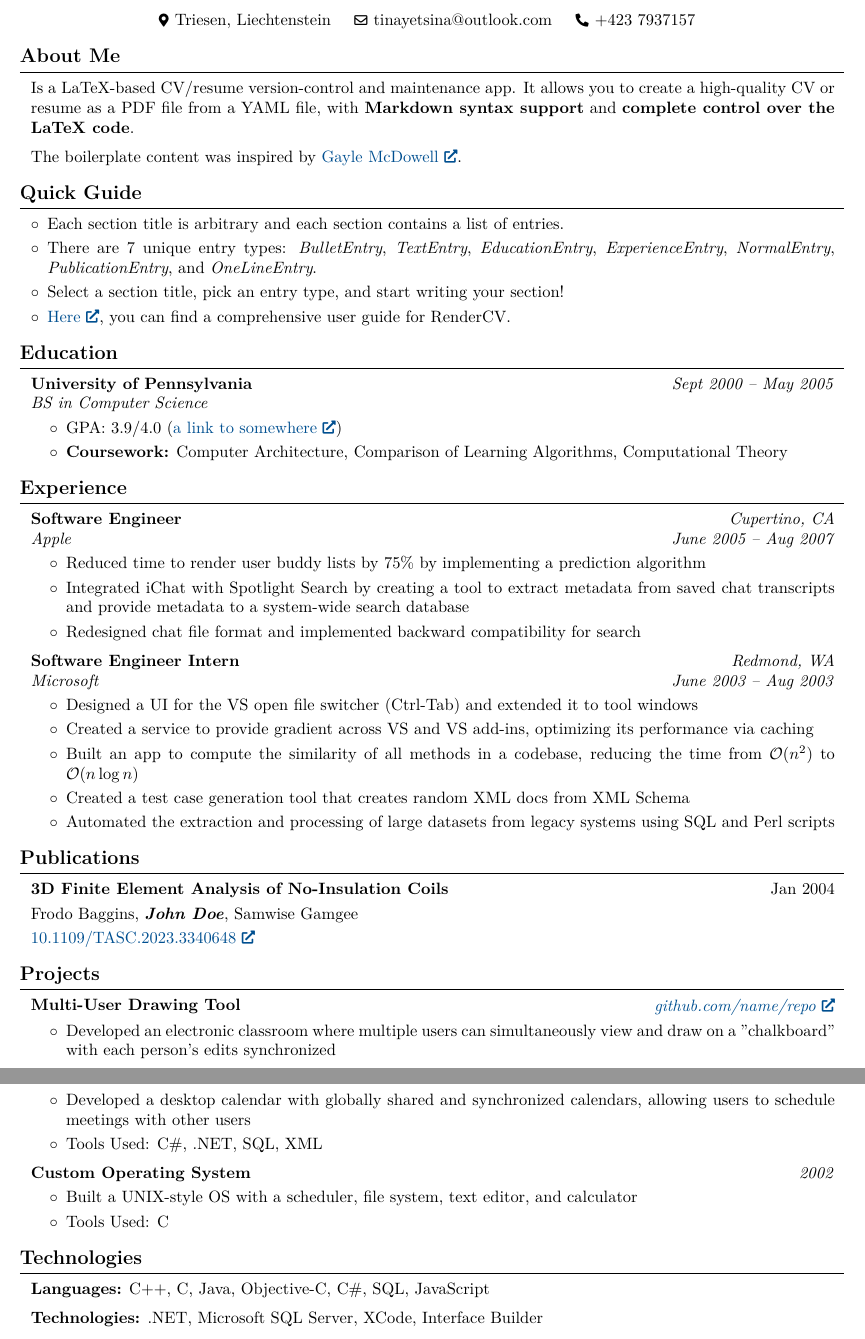
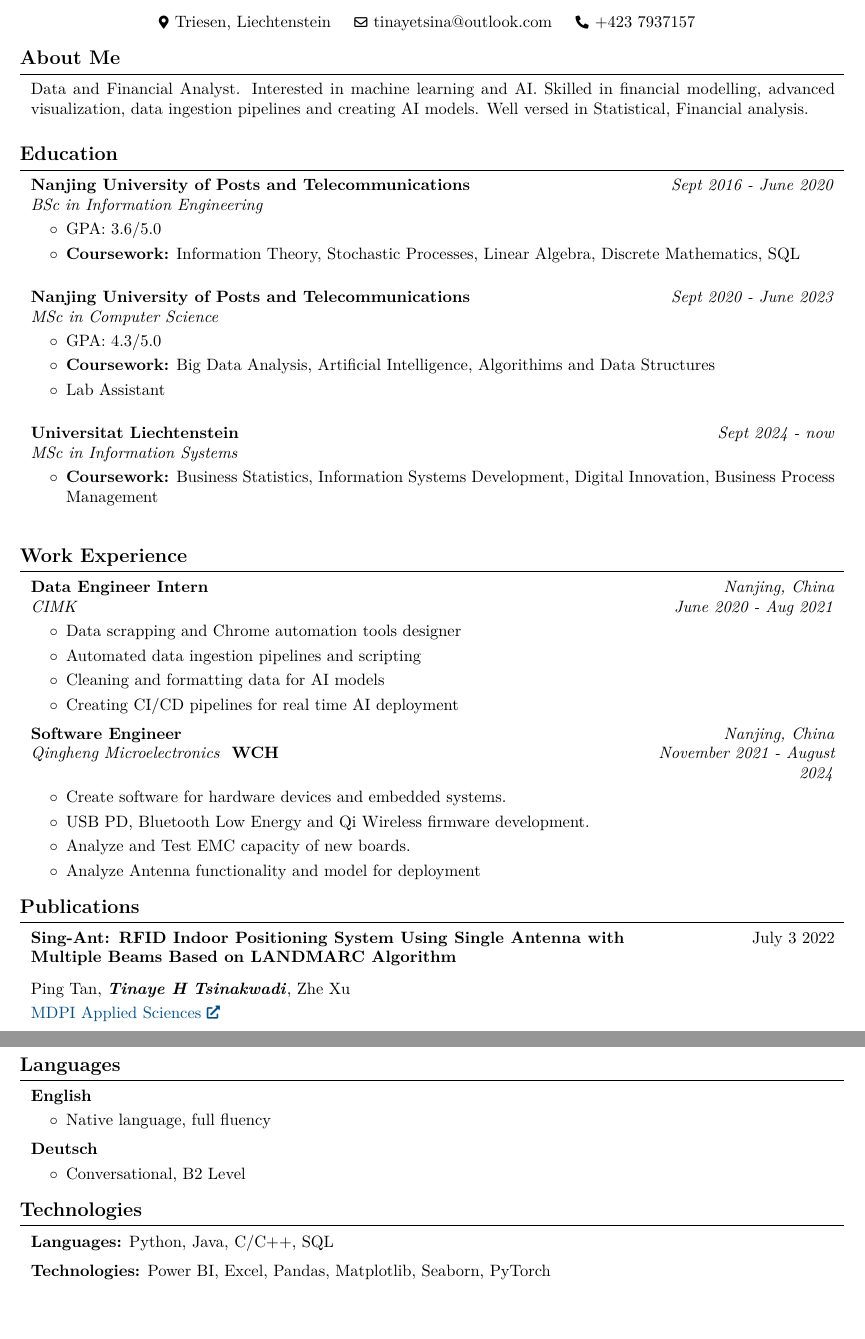
Before and after one commit to tinatsina/cv, a LaTeX document (main.tex): two parts of pages 1 and 2 of 2, joined at a grey line, cut so that both start at the same text, the shorter picture padded with empty space. Compiled offline with pdfLaTeX.

Commit message:
update - CV complete

```diff
--- a/main.tex
+++ b/main.tex
@@ -56,7 +56,7 @@
 \makeatletter
 \let\ps@customFooterStyle\ps@plain % Copy the plain style to customFooterStyle
 \patchcmd{\ps@customFooterStyle}{\thepage}{
-    \color{gray}\textit{\small John Doe - Page \thepage{} of \pageref*{LastPage}}
+    \color{gray}\textit{\small Tinaye H Tsinakwadi - Page \thepage{} of \pageref*{LastPage}}
 }{}{} % replace number by desired string
 \makeatother
 \pagestyle{customFooterStyle}
@@ -177,84 +177,110 @@
 
     \section{About Me}
 
-
-
-
         \begin{onecolentry}
-            Is a LaTeX-based CV/resume version-control and maintenance app. It allows you to create a high-quality CV or resume as a PDF file from a YAML file, with \textbf{Markdown syntax support} and \textbf{complete control over the LaTeX code}.
+            Data and Financial Analyst. Interested in machine learning and AI. Skilled in financial modelling, advanced visualization, data
+            ingestion pipelines and creating AI models. Well versed in Statistical, Financial analysis.
         \end{onecolentry}
 
         \vspace{0.2 cm}
 
-        \begin{onecolentry}
-            The boilerplate content was inspired by \href{https://github.com/dnl-blkv/mcdowell-cv}{Gayle McDowell}.
-        \end{onecolentry}
+    % \section{Certifications} To be added when I have some basic certs like Power BI, CFA, Excel and Oracle SQL
+
+    % \begin{onecolentry}
+    %     \begin{highlightsforbulletentries}
 
 
+    %     \item Each section title is arbitrary and each section contains a list of entries.
 
-    \section{Quick Guide}
+    %     \item There are 7 unique entry types: \textit{BulletEntry}, \textit{TextEntry}, \textit{EducationEntry}, \textit{ExperienceEntry}, \textit{NormalEntry}, \textit{PublicationEntry}, and \textit{OneLineEntry}.
 
-    \begin{onecolentry}
-        \begin{highlightsforbulletentries}
+    %     \item Select a section title, pick an entry type, and start writing your section!
+
+    %     \item \href{https://docs.rendercv.com/user_guide/}{Here}, you can find a comprehensive user guide for RenderCV.
 
 
-        \item Each section title is arbitrary and each section contains a list of entries.
-
-        \item There are 7 unique entry types: \textit{BulletEntry}, \textit{TextEntry}, \textit{EducationEntry}, \textit{ExperienceEntry}, \textit{NormalEntry}, \textit{PublicationEntry}, and \textit{OneLineEntry}.
-
-        \item Select a section title, pick an entry type, and start writing your section!
-
-        \item \href{https://docs.rendercv.com/user_guide/}{Here}, you can find a comprehensive user guide for RenderCV.
-
-
-        \end{highlightsforbulletentries}
-    \end{onecolentry}
+    %     \end{highlightsforbulletentries}
+    % \end{onecolentry}
 
     \section{Education}
-
-
 
 
         \begin{twocolentry}{
 
 
-        \textit{Sept 2000 – May 2005}}
-            \textbf{University of Pennsylvania}
+        \textit{Sept 2016 - June 2020}}
+            \textbf{Nanjing University of Posts and Telecommunications}
 
-            \textit{BS in Computer Science}
+            \textit{BSc in Information Engineering }
         \end{twocolentry}
 
         \vspace{0.10 cm}
         \begin{onecolentry}
             \begin{highlights}
-                \item GPA: 3.9/4.0 (\href{https://example.com}{a link to somewhere})
-                \item \textbf{Coursework:} Computer Architecture, Comparison of Learning Algorithms, Computational Theory
+                \item GPA: 3.6/5.0
+                \item \textbf{Coursework:} Information Theory, Stochastic Processes, Linear Algebra, Discrete Mathematics, SQL
             \end{highlights}
         \end{onecolentry}
-
-
-
-
-    \section{Experience}
-
-
+        \vspace{0.50 cm}
 
 
         \begin{twocolentry}{
-        \textit{Cupertino, CA}
 
-        \textit{June 2005 – Aug 2007}}
-            \textbf{Software Engineer}
 
-            \textit{Apple}
+        \textit{Sept 2020 - June 2023}}
+            \textbf{Nanjing University of Posts and Telecommunications}
+
+            \textit{MSc in Computer Science}
         \end{twocolentry}
 
         \vspace{0.10 cm}
         \begin{onecolentry}
             \begin{highlights}
-                \item Reduced time to render user buddy lists by 75\% by implementing a prediction algorithm
-                \item Integrated iChat with Spotlight Search by creating a tool to extract metadata from saved chat transcripts and provide metadata to a system-wide search database
-                \item Redesigned chat file format and implemented backward compatibility for search
+                \item GPA: 4.3/5.0
+                \item \textbf{Coursework:} Big Data Analysis, Artificial Intelligence, Algorithims and Data Structures
+                \item Lab Assistant
+            \end{highlights}
+        \end{onecolentry}
+        \vspace{0.50 cm}
+
+
+        \begin{twocolentry}{
+
+
+            \textit{Sept 2024 - now}}
+                \textbf{Universitat Liechtenstein}
+
+                \textit{MSc in Information Systems}
+            \end{twocolentry}
+
+            \vspace{0.10 cm}
+            \begin{onecolentry}
+                \begin{highlights}
+                    \item \textbf{Coursework:} Business Statistics, Information Systems Development, Digital Innovation, Business Process Management
+                \end{highlights}
+            \end{onecolentry}
+            \vspace{0.50 cm}
+
+
+    \section{Work Experience}
+
+
+        \begin{twocolentry}{
+        \textit{Nanjing, China}
+
+        \textit{June 2020 - Aug 2021}}
+            \textbf{Data Engineer Intern}
+
+            \textit{CIMK}
+        \end{twocolentry}
+
+        \vspace{0.10 cm}
+        \begin{onecolentry}
+            \begin{highlights}
+                \item Data scrapping and Chrome automation tools designer
+                \item Automated data ingestion pipelines and scripting
+                \item Cleaning and formatting data for AI models
+                \item Creating CI/CD pipelines for real time AI deployment
             \end{highlights}
         \end{onecolentry}
 
@@ -262,129 +288,146 @@
         \vspace{0.2 cm}
 
         \begin{twocolentry}{
-        \textit{Redmond, WA}
+        \textit{Nanjing, China}
 
-        \textit{June 2003 – Aug 2003}}
-            \textbf{Software Engineer Intern}
+        \textit{November 2021 - August 2024}}
+            \textbf{Software Engineer}
 
-            \textit{Microsoft}
+            \textit{Qingheng Microelectronics } \textbf{WCH}
         \end{twocolentry}
 
         \vspace{0.10 cm}
         \begin{onecolentry}
             \begin{highlights}
-                \item Designed a UI for the VS open file switcher (Ctrl-Tab) and extended it to tool windows
-                \item Created a service to provide gradient across VS and VS add-ins, optimizing its performance via caching
-                \item Built an app to compute the similarity of all methods in a codebase, reducing the time from $\mathcal{O}(n^2)$ to $\mathcal{O}(n \log n)$
-                \item Created a test case generation tool that creates random XML docs from XML Schema
-                \item Automated the extraction and processing of large datasets from legacy systems using SQL and Perl scripts
+                \item Create software for hardware devices and embedded systems.
+                \item USB PD, Bluetooth Low Energy and Qi Wireless firmware development.
+                \item Analyze and Test EMC capacity of new boards.
+                \item Analyze Antenna functionality and model for deployment
             \end{highlights}
         \end{onecolentry}
-
-
 
 
     \section{Publications}
 
 
+        \begin{samepage}
+            \begin{twocolentry}{July 3 2022}
+                \textbf{Sing-Ant: RFID Indoor Positioning System Using Single Antenna with Multiple Beams Based on LANDMARC Algorithm}
 
+                \vspace{0.25 cm}
 
-        \begin{samepage}
-            \begin{twocolentry}{
-                Jan 2004
-            }
-                \textbf{3D Finite Element Analysis of No-Insulation Coils}
-
-                \vspace{0.10 cm}
-
-                \mbox{Frodo Baggins}, \mbox{\textbf{\textit{John Doe}}}, \mbox{Samwise Gamgee}
+                \mbox{Ping Tan}, \mbox{\textbf{\textit{Tinaye H Tsinakwadi}}}, \mbox{Zhe Xu}
             \end{twocolentry}
 
 
             \vspace{0.10 cm}
 
             \begin{onecolentry}
-        \href{https://doi.org/10.1109/TASC.2023.3340648}{10.1109/TASC.2023.3340648}
+        \href{https://www.mdpi.com/2076-3417/12/13/6751}{MDPI Applied Sciences}
             \end{onecolentry}
         \end{samepage}
 
 
 
-    \section{Projects}
+    % \section{Projects}
 
 
 
 
-        \begin{twocolentry}{
+    %     \begin{twocolentry}{
 
 
-        \textit{\href{https://github.com/sinaatalay/rendercv}{github.com/name/repo}}}
-            \textbf{Multi-User Drawing Tool}
+    %     \textit{\href{https://github.com/sinaatalay/rendercv}{github.com/name/repo}}}
+    %         \textbf{Multi-User Drawing Tool}
+    %     \end{twocolentry}
+
+    %     \vspace{0.10 cm}
+    %     \begin{onecolentry}
+    %         \begin{highlights}
+    %             \item Developed an electronic classroom where multiple users can simultaneously view and draw on a "chalkboard" with each person's edits synchronized
+    %             \item Tools Used: C++, MFC
+    %         \end{highlights}
+    %     \end{onecolentry}
+
+
+    %     \vspace{0.2 cm}
+
+    %     \begin{twocolentry}{
+
+
+    %     \textit{\href{https://github.com/sinaatalay/rendercv}{github.com/name/repo}}}
+    %         \textbf{Synchronized Desktop Calendar}
+    %     \end{twocolentry}
+
+    %     \vspace{0.10 cm}
+    %     \begin{onecolentry}
+    %         \begin{highlights}
+    %             \item Developed a desktop calendar with globally shared and synchronized calendars, allowing users to schedule meetings with other users
+    %             \item Tools Used: C\#, .NET, SQL, XML
+    %         \end{highlights}
+    %     \end{onecolentry}
+
+
+    %     \vspace{0.2 cm}
+
+    %     \begin{twocolentry}{
+
+
+    %     \textit{2002}}
+    %         \textbf{Custom Operating System}
+    %     \end{twocolentry}
+
+    %     \vspace{0.10 cm}
+    %     \begin{onecolentry}
+    %         \begin{highlights}
+    %             \item Built a UNIX-style OS with a scheduler, file system, text editor, and calculator
+    %             \item Tools Used: C
+    %         \end{highlights}
+    %     \end{onecolentry}
+
+
+
+        \section{Languages}
+
+        \begin{twocolentry}{}
+            \textbf{English}
         \end{twocolentry}
 
         \vspace{0.10 cm}
         \begin{onecolentry}
             \begin{highlights}
-                \item Developed an electronic classroom where multiple users can simultaneously view and draw on a "chalkboard" with each person's edits synchronized
-                \item Tools Used: C++, MFC
+                \item Native language, full fluency
             \end{highlights}
         \end{onecolentry}
 
 
         \vspace{0.2 cm}
 
-        \begin{twocolentry}{
-
-
-        \textit{\href{https://github.com/sinaatalay/rendercv}{github.com/name/repo}}}
-            \textbf{Synchronized Desktop Calendar}
+        \begin{twocolentry}{}
+            \textbf{Deutsch}
         \end{twocolentry}
 
         \vspace{0.10 cm}
         \begin{onecolentry}
             \begin{highlights}
-                \item Developed a desktop calendar with globally shared and synchronized calendars, allowing users to schedule meetings with other users
-                \item Tools Used: C\#, .NET, SQL, XML
+                \item Conversational, B2 Level
             \end{highlights}
         \end{onecolentry}
-
-
-        \vspace{0.2 cm}
-
-        \begin{twocolentry}{
-
-
-        \textit{2002}}
-            \textbf{Custom Operating System}
-        \end{twocolentry}
-
-        \vspace{0.10 cm}
-        \begin{onecolentry}
-            \begin{highlights}
-                \item Built a UNIX-style OS with a scheduler, file system, text editor, and calculator
-                \item Tools Used: C
-            \end{highlights}
-        \end{onecolentry}
-
 
 
 
     \section{Technologies}
 
 
-
-
         \begin{onecolentry}
-            \textbf{Languages:} C++, C, Java, Objective-C, C\#, SQL, JavaScript
+            \textbf{Languages:} Python, Java, C/C++, SQL
         \end{onecolentry}
 
         \vspace{0.2 cm}
 
         \begin{onecolentry}
-            \textbf{Technologies:} .NET, Microsoft SQL Server, XCode, Interface Builder
+            \textbf{Technologies:} Power BI, Excel, Pandas, Matplotlib, Seaborn, PyTorch
         \end{onecolentry}
 
 
-
-
 \end{document}
```
